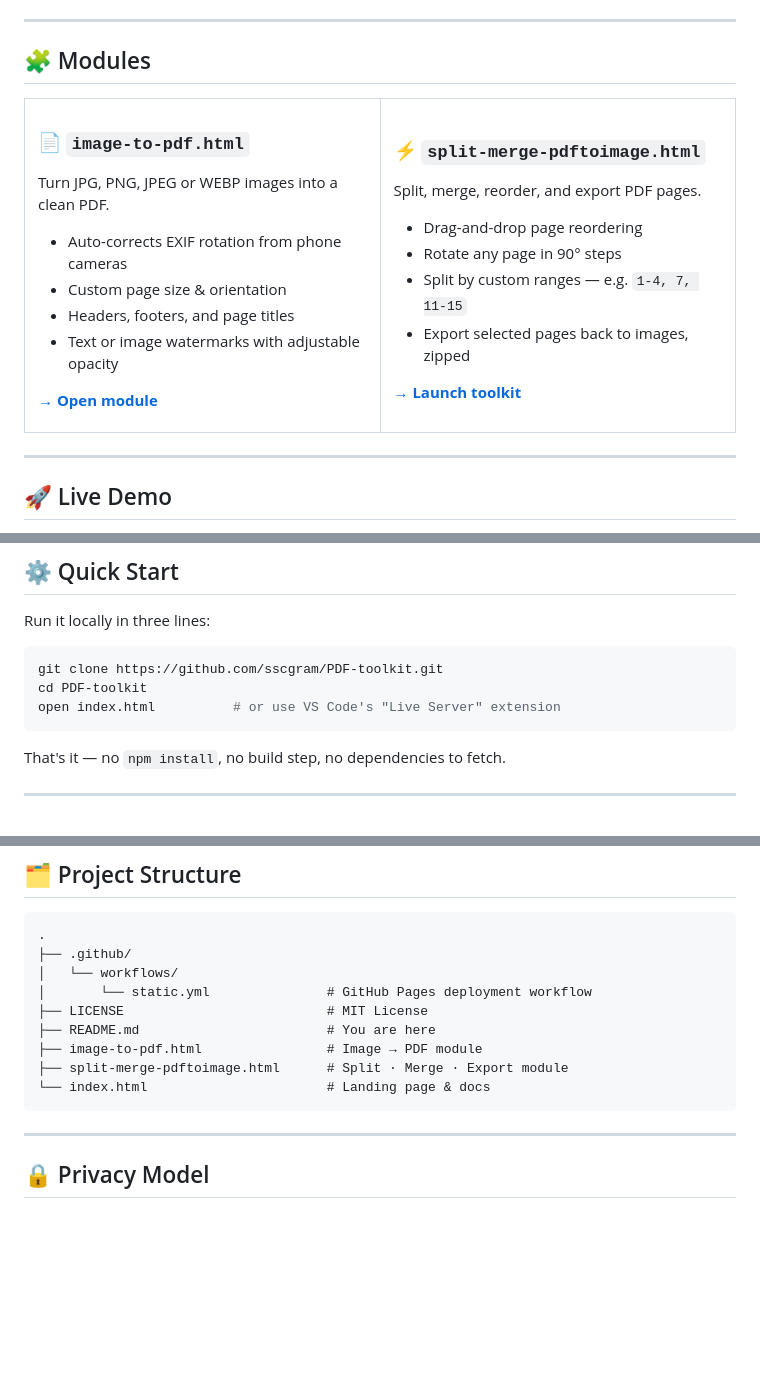
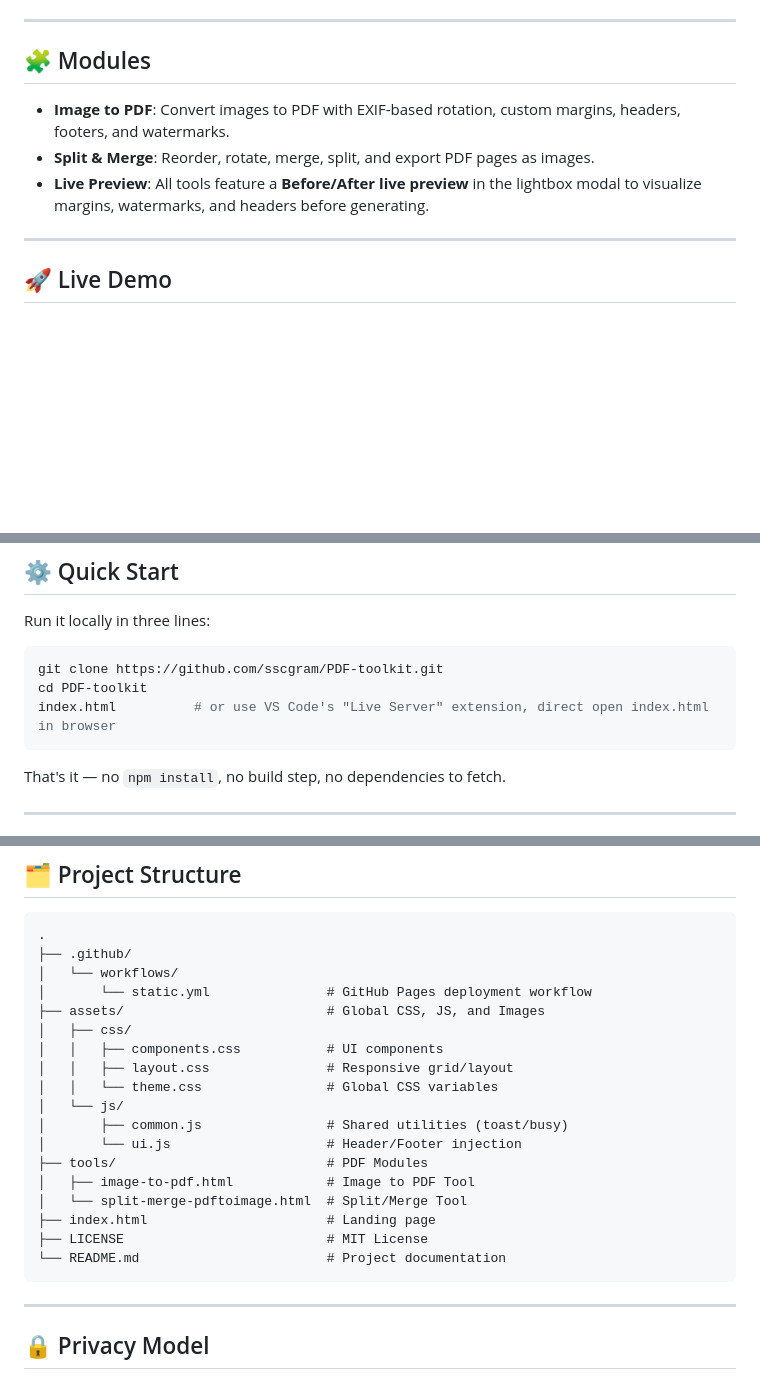
Before and after one commit to sscgram/PDF-toolkit, a Markdown page: README.md, 3 parts joined by grey strips. GitHub-like rendering; blank space fills up the shorter version.

Commit message:
Feature/new UI (#3)

````diff
--- a/README.md
+++ b/README.md
@@ -39,37 +40,9 @@ Most "free PDF tool" websites quietly upload your files to a server first. This
 ---
 
 ## 🧩 Modules
-
-<table>
-<tr>
-<td width="50%" valign="top">
-
-### 📄 `image-to-pdf.html`
-Turn JPG, PNG, JPEG or WEBP images into a clean PDF.
-
-- Auto-corrects EXIF rotation from phone cameras
-- Custom page size & orientation
-- Headers, footers, and page titles
-- Text or image watermarks with adjustable opacity
-
-**[→ Open module](image-to-pdf.html)**
-
-</td>
-<td width="50%" valign="top">
-
-### ⚡ `split-merge-pdftoimage.html`
-Split, merge, reorder, and export PDF pages.
-
-- Drag-and-drop page reordering
-- Rotate any page in 90° steps
-- Split by custom ranges — e.g. `1-4, 7, 11-15`
-- Export selected pages back to images, zipped
-
-**[→ Launch toolkit](split-merge-pdftoimage.html)**
-
-</td>
-</tr>
-</table>
+- **Image to PDF**: Convert images to PDF with EXIF-based rotation, custom margins, headers, footers, and watermarks.
+- **Split & Merge**: Reorder, rotate, merge, split, and export PDF pages as images.
+- **Live Preview**: All tools feature a **Before/After live preview** in the lightbox modal to visualize margins, watermarks, and headers before generating.
 
 ---
 
@@ -88,7 +61,7 @@ Run it locally in three lines:
 ```bash
 git clone https://github.com/sscgram/PDF-toolkit.git
 cd PDF-toolkit
-open index.html          # or use VS Code's "Live Server" extension
+index.html          # or use VS Code's "Live Server" extension, direct open index.html in browser
 ```
 
 That's it — no `npm install`, no build step, no dependencies to fetch.
@@ -112,11 +85,20 @@ Your toolkit will be live at `https://<your-username>.github.io/<repo-name>/` wi
 ├── .github/
 │   └── workflows/
 │       └── static.yml               # GitHub Pages deployment workflow
+├── assets/                          # Global CSS, JS, and Images
+│   ├── css/
+│   │   ├── components.css           # UI components
+│   │   ├── layout.css               # Responsive grid/layout
+│   │   └── theme.css                # Global CSS variables
+│   └── js/
+│       ├── common.js                # Shared utilities (toast/busy)
+│       └── ui.js                    # Header/Footer injection
+├── tools/                           # PDF Modules
+│   ├── image-to-pdf.html            # Image to PDF Tool
+│   └── split-merge-pdftoimage.html  # Split/Merge Tool
+├── index.html                       # Landing page
 ├── LICENSE                          # MIT License
-├── README.md                        # You are here
-├── image-to-pdf.html                # Image → PDF module
-├── split-merge-pdftoimage.html      # Split · Merge · Export module
-└── index.html                       # Landing page & docs
+└── README.md                        # Project documentation
 ```
 
 ---
````
Also changed, not shown: other parts of README.md (+1 -0 lines), CONTRIBUTING.md (added, +33 -0 lines).
